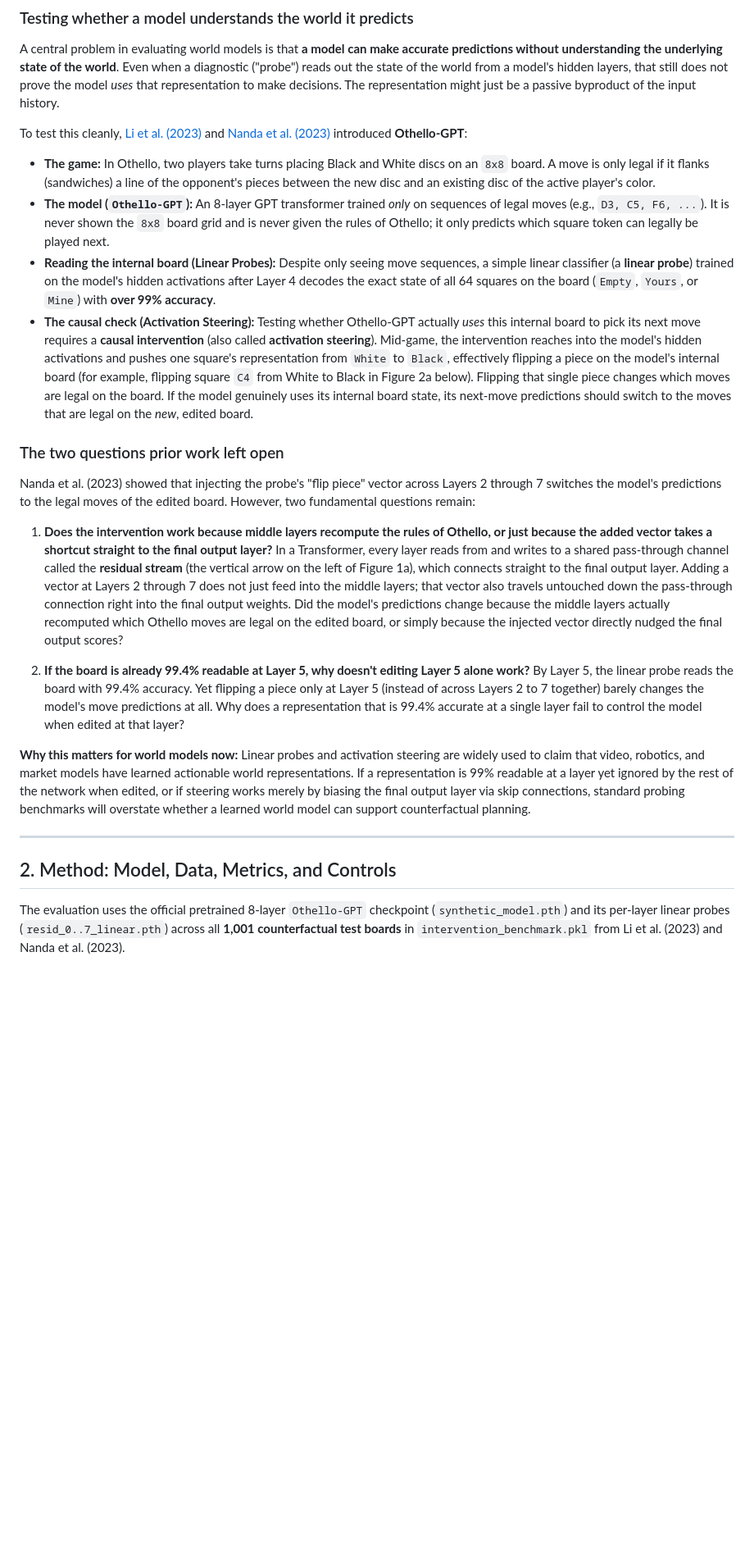
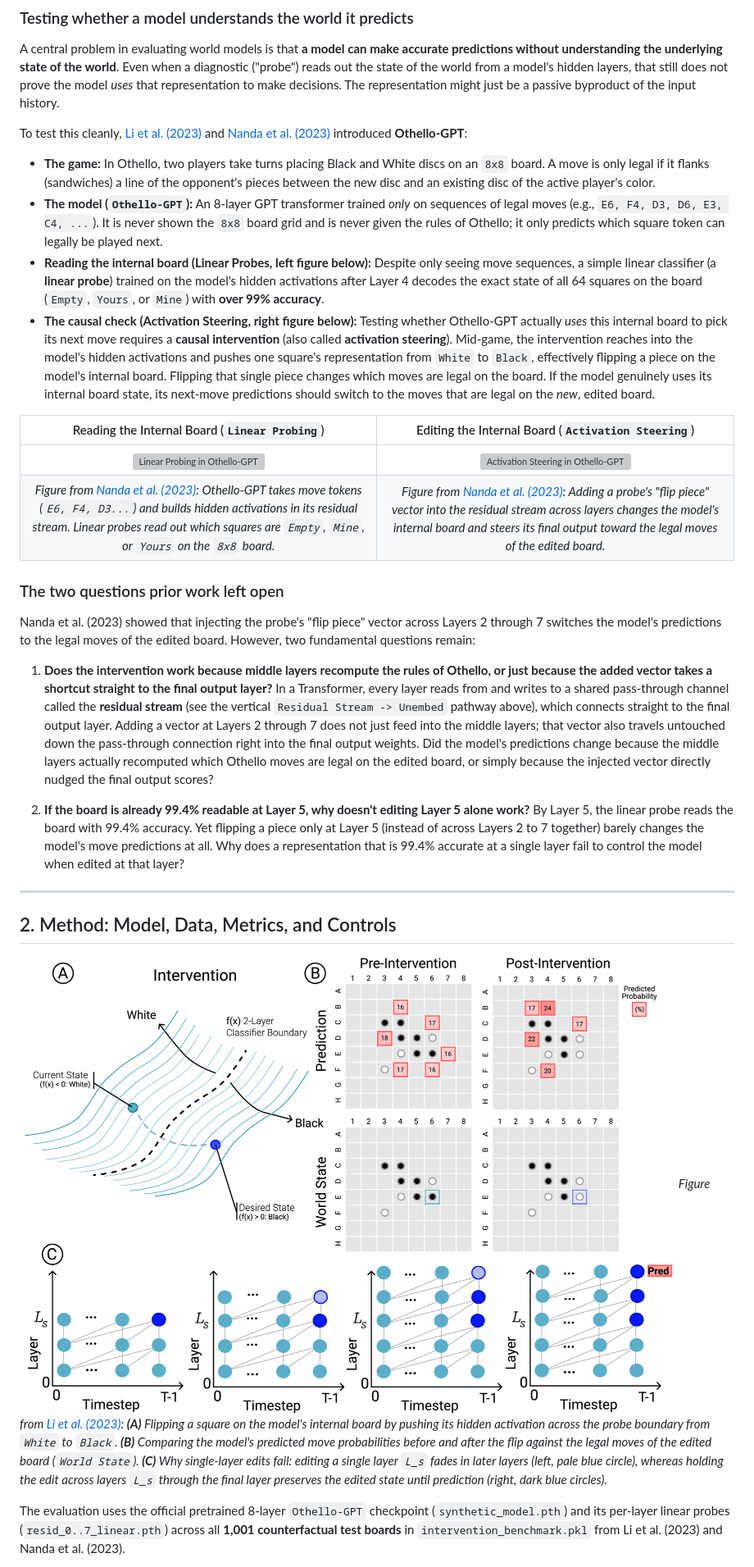
Before and after one commit to gupt1156/othello-causal-check, a Markdown page: README.md, the part around one of its changes. Shown at 82% size. Drawn GitHub-style; pictures changed too: fig_official_intervention.png (added); blank space fills up the shorter version; grey boxes are pictures that could not be loaded.

```diff
--- a/README.md
+++ b/README.md
@@ -12,25 +12,31 @@ A central problem in evaluating world models is that **a model can make accurate
 
 To test this cleanly, [Li et al. (2023)](https://github.com/likenneth/othello_world) and [Nanda et al. (2023)](https://github.com/ajyl/mech_int_othelloGPT) introduced **Othello-GPT**:
 - **The game:** In Othello, two players take turns placing Black and White discs on an `8x8` board. A move is only legal if it flanks (sandwiches) a line of the opponent's pieces between the new disc and an existing disc of the active player's color.
-- **The model (`Othello-GPT`):** An 8-layer GPT transformer trained *only* on sequences of legal moves (e.g., `D3, C5, F6, ...`). It is never shown the `8x8` board grid and is never given the rules of Othello; it only predicts which square token can legally be played next.
-- **Reading the internal board (Linear Probes):** Despite only seeing move sequences, a simple linear classifier (a **linear probe**) trained on the model's hidden activations after Layer 4 decodes the exact state of all 64 squares on the board (`Empty`, `Yours`, or `Mine`) with **over 99% accuracy**.
-- **The causal check (Activation Steering):** Testing whether Othello-GPT actually *uses* this internal board to pick its next move requires a **causal intervention** (also called **activation steering**). Mid-game, the intervention reaches into the model's hidden activations and pushes one square's representation from `White` to `Black`, effectively flipping a piece on the model's internal board (for example, flipping square `C4` from White to Black in Figure 2a below). Flipping that single piece changes which moves are legal on the board. If the model genuinely uses its internal board state, its next-move predictions should switch to the moves that are legal on the *new*, edited board.
+- **The model (`Othello-GPT`):** An 8-layer GPT transformer trained *only* on sequences of legal moves (e.g., `E6, F4, D3, D6, E3, C4, ...`). It is never shown the `8x8` board grid and is never given the rules of Othello; it only predicts which square token can legally be played next.
+- **Reading the internal board (Linear Probes, left figure below):** Despite only seeing move sequences, a simple linear classifier (a **linear probe**) trained on the model's hidden activations after Layer 4 decodes the exact state of all 64 squares on the board (`Empty`, `Yours`, or `Mine`) with **over 99% accuracy**.
+- **The causal check (Activation Steering, right figure below):** Testing whether Othello-GPT actually *uses* this internal board to pick its next move requires a **causal intervention** (also called **activation steering**). Mid-game, the intervention reaches into the model's hidden activations and pushes one square's representation from `White` to `Black`, effectively flipping a piece on the model's internal board. Flipping that single piece changes which moves are legal on the board. If the model genuinely uses its internal board state, its next-move predictions should switch to the moves that are legal on the *new*, edited board.
+
+| Reading the Internal Board (`Linear Probing`) | Editing the Internal Board (`Activation Steering`) |
+| :---: | :---: |
+| ![Linear Probing in Othello-GPT](fig_official_probing.png) | ![Activation Steering in Othello-GPT](fig_official_steering.png) |
+| *Figure from [Nanda et al. (2023)](https://arxiv.org/abs/2309.00941): Othello-GPT takes move tokens (`E6, F4, D3...`) and builds hidden activations in its residual stream. Linear probes read out which squares are `Empty`, `Mine`, or `Yours` on the `8x8` board.* | *Figure from [Nanda et al. (2023)](https://arxiv.org/abs/2309.00941): Adding a probe's "flip piece" vector into the residual stream across layers changes the model's internal board and steers its final output toward the legal moves of the edited board.* |
 
 ### The two questions prior work left open
 
 Nanda et al. (2023) showed that injecting the probe's "flip piece" vector across Layers 2 through 7 switches the model's predictions to the legal moves of the edited board. However, two fundamental questions remain:
 
 1. **Does the intervention work because middle layers recompute the rules of Othello, or just because the added vector takes a shortcut straight to the final output layer?**
-   In a Transformer, every layer reads from and writes to a shared pass-through channel called the **residual stream** (the vertical arrow on the left of Figure 1a), which connects straight to the final output layer. Adding a vector at Layers 2 through 7 does not just feed into the middle layers; that vector also travels untouched down the pass-through connection right into the final output weights. Did the model's predictions change because the middle layers actually recomputed which Othello moves are legal on the edited board, or simply because the injected vector directly nudged the final output scores?
+   In a Transformer, every layer reads from and writes to a shared pass-through channel called the **residual stream** (see the vertical `Residual Stream -> Unembed` pathway above), which connects straight to the final output layer. Adding a vector at Layers 2 through 7 does not just feed into the middle layers; that vector also travels untouched down the pass-through connection right into the final output weights. Did the model's predictions change because the middle layers actually recomputed which Othello moves are legal on the edited board, or simply because the injected vector directly nudged the final output scores?
 
 2. **If the board is already 99.4% readable at Layer 5, why doesn't editing Layer 5 alone work?**
    By Layer 5, the linear probe reads the board with 99.4% accuracy. Yet flipping a piece only at Layer 5 (instead of across Layers 2 to 7 together) barely changes the model's move predictions at all. Why does a representation that is 99.4% accurate at a single layer fail to control the model when edited at that layer?
-
-**Why this matters for world models now:** Linear probes and activation steering are widely used to claim that video, robotics, and market models have learned actionable world representations. If a representation is 99% readable at a layer yet ignored by the rest of the network when edited, or if steering works merely by biasing the final output layer via skip connections, standard probing benchmarks will overstate whether a learned world model can support counterfactual planning.
 
 ---
 
 ## 2. Method: Model, Data, Metrics, and Controls
 
+![Official Intervention Procedure and Metrics Setup](fig_official_intervention.png)
+*Figure from [Li et al. (2023)](https://arxiv.org/abs/2210.13382): **(A)** Flipping a square on the model's internal board by pushing its hidden activation across the probe boundary from `White` to `Black`. **(B)** Comparing the model's predicted move probabilities before and after the flip against the legal moves of the edited board (`World State`). **(C)** Why single-layer edits fail: editing a single layer `L_s` fades in later layers (left, pale blue circle), whereas holding the edit across layers `L_s` through the final layer preserves the edited state until prediction (right, dark blue circles).*
+
 The evaluation uses the official pretrained 8-layer `Othello-GPT` checkpoint (`synthetic_model.pth`) and its per-layer linear probes (`resid_0..7_linear.pth`) across all **1,001 counterfactual test boards** in `intervention_benchmark.pkl` from Li et al. (2023) and Nanda et al. (2023).
 
```
Also changed, not shown: other parts of README.md (+58 -46 lines), 2 other files.
